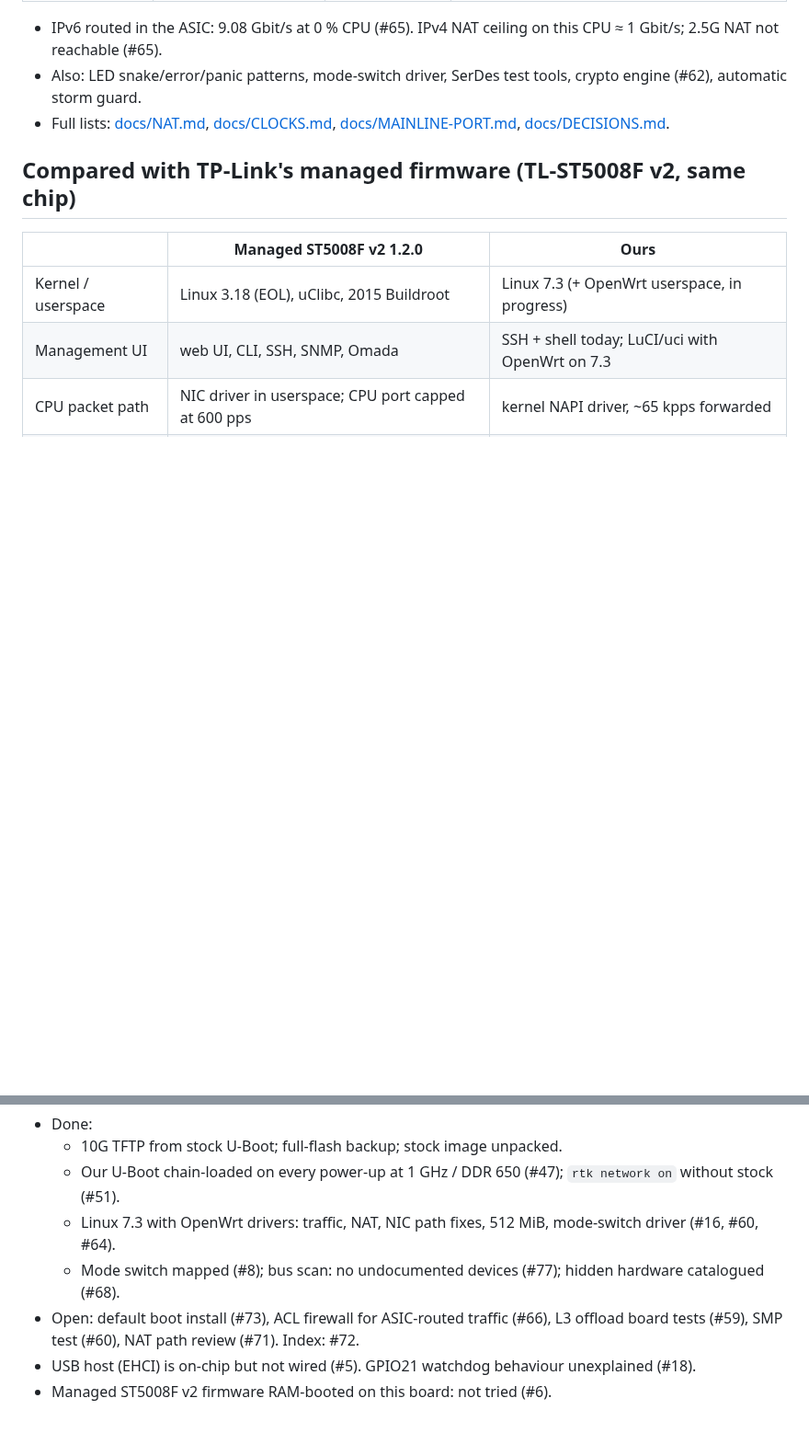
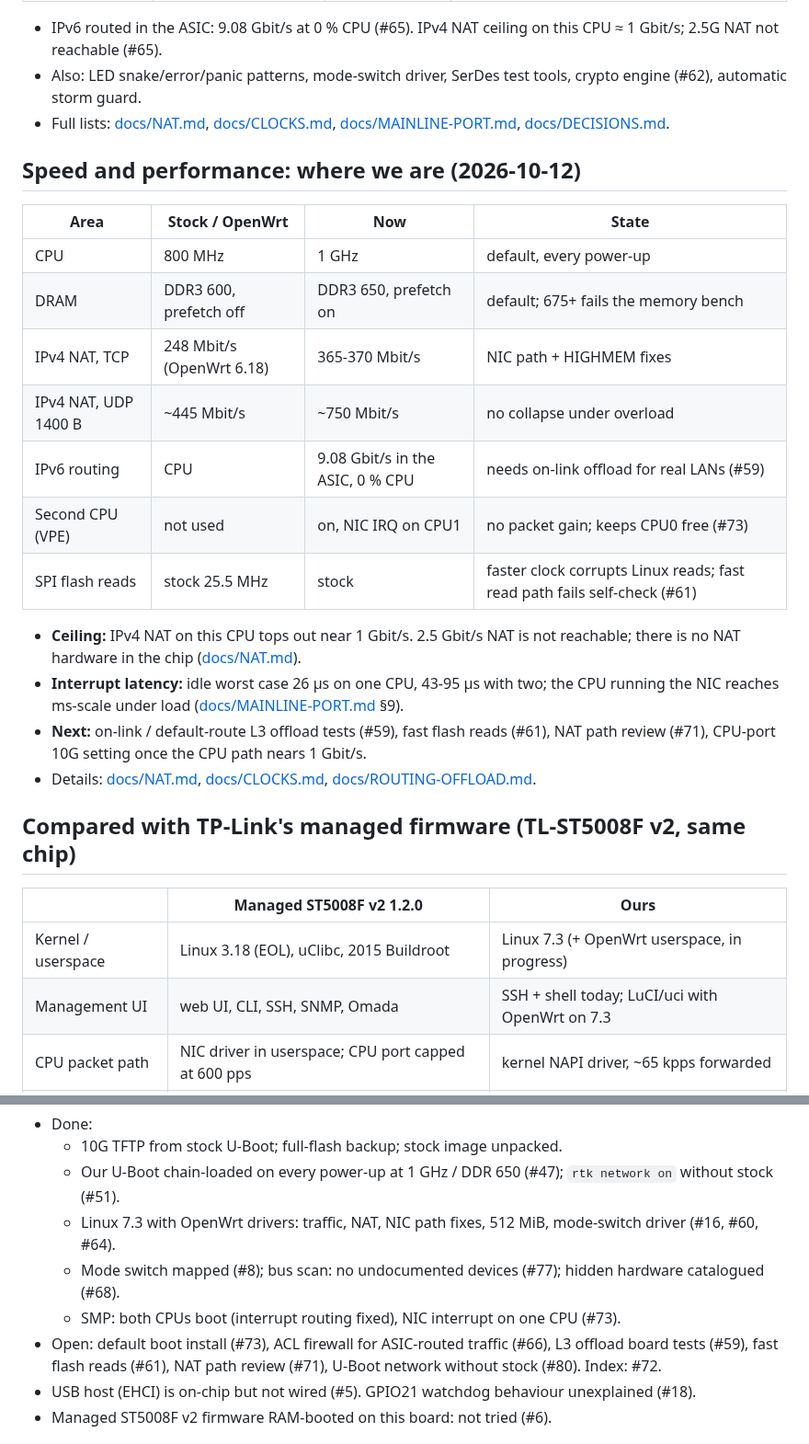
Before and after one commit to awto-au/awto-tl-st1008f, a Markdown page: README.md, 2 parts joined by grey strips. Shown at 92% size. Rendered like a GitHub page; blank space fills up the shorter version.

Commit message:
README: speed and performance status (clocks, NAT, IPv6 ASIC, SMP, flash reads, ceiling, next)
Co-Authored-By: Claude Opus 5.5 <noreply@anthropic.com>

```diff
--- a/README.md
+++ b/README.md
@@ -41,6 +41,23 @@ Wiring and measurements: [docs/hardware.md](docs/hardware.md).
 - IPv6 routed in the ASIC: 9.08 Gbit/s at 0 % CPU (#65). IPv4 NAT ceiling on this CPU ≈ 1 Gbit/s; 2.5G NAT not reachable (#65).
 - Also: LED snake/error/panic patterns, mode-switch driver, SerDes test tools, crypto engine (#62), automatic storm guard.
 - Full lists: [docs/NAT.md](docs/NAT.md), [docs/CLOCKS.md](docs/CLOCKS.md), [docs/MAINLINE-PORT.md](docs/MAINLINE-PORT.md), [docs/DECISIONS.md](docs/DECISIONS.md).
+
+## Speed and performance: where we are (2026-10-12)
+
+| Area | Stock / OpenWrt | Now | State |
+|---|---|---|---|
+| CPU | 800 MHz | 1 GHz | default, every power-up |
+| DRAM | DDR3 600, prefetch off | DDR3 650, prefetch on | default; 675+ fails the memory bench |
+| IPv4 NAT, TCP | 248 Mbit/s (OpenWrt 6.18) | 365-370 Mbit/s | NIC path + HIGHMEM fixes |
+| IPv4 NAT, UDP 1400 B | ~445 Mbit/s | ~750 Mbit/s | no collapse under overload |
+| IPv6 routing | CPU | 9.08 Gbit/s in the ASIC, 0 % CPU | needs on-link offload for real LANs (#59) |
+| Second CPU (VPE) | not used | on, NIC IRQ on CPU1 | no packet gain; keeps CPU0 free (#73) |
+| SPI flash reads | stock 25.5 MHz | stock | faster clock corrupts Linux reads; fast read path fails self-check (#61) |
+
+- **Ceiling:** IPv4 NAT on this CPU tops out near 1 Gbit/s. 2.5 Gbit/s NAT is not reachable; there is no NAT hardware in the chip ([docs/NAT.md](docs/NAT.md)).
+- **Interrupt latency:** idle worst case 26 µs on one CPU, 43-95 µs with two; the CPU running the NIC reaches ms-scale under load ([docs/MAINLINE-PORT.md](docs/MAINLINE-PORT.md) §9).
+- **Next:** on-link / default-route L3 offload tests (#59), fast flash reads (#61), NAT path review (#71), CPU-port 10G setting once the CPU path nears 1 Gbit/s.
+- Details: [docs/NAT.md](docs/NAT.md), [docs/CLOCKS.md](docs/CLOCKS.md), [docs/ROUTING-OFFLOAD.md](docs/ROUTING-OFFLOAD.md).
 
 ## Compared with TP-Link's managed firmware (TL-ST5008F v2, same chip)
 
@@ -136,7 +153,8 @@ Details per script: [scripts/README.md](scripts/README.md).
   - Our U-Boot chain-loaded on every power-up at 1 GHz / DDR 650 (#47); `rtk network on` without stock (#51).
   - Linux 7.3 with OpenWrt drivers: traffic, NAT, NIC path fixes, 512 MiB, mode-switch driver (#16, #60, #64).
   - Mode switch mapped (#8); bus scan: no undocumented devices (#77); hidden hardware catalogued (#68).
-- Open: default boot install (#73), ACL firewall for ASIC-routed traffic (#66), L3 offload board tests (#59), SMP test (#60), NAT path review (#71). Index: #72.
+  - SMP: both CPUs boot (interrupt routing fixed), NIC interrupt on one CPU (#73).
+- Open: default boot install (#73), ACL firewall for ASIC-routed traffic (#66), L3 offload board tests (#59), fast flash reads (#61), NAT path review (#71), U-Boot network without stock (#80). Index: #72.
 - USB host (EHCI) is on-chip but not wired (#5). GPIO21 watchdog behaviour unexplained (#18).
 - Managed ST5008F v2 firmware RAM-booted on this board: not tried (#6).
 
```
